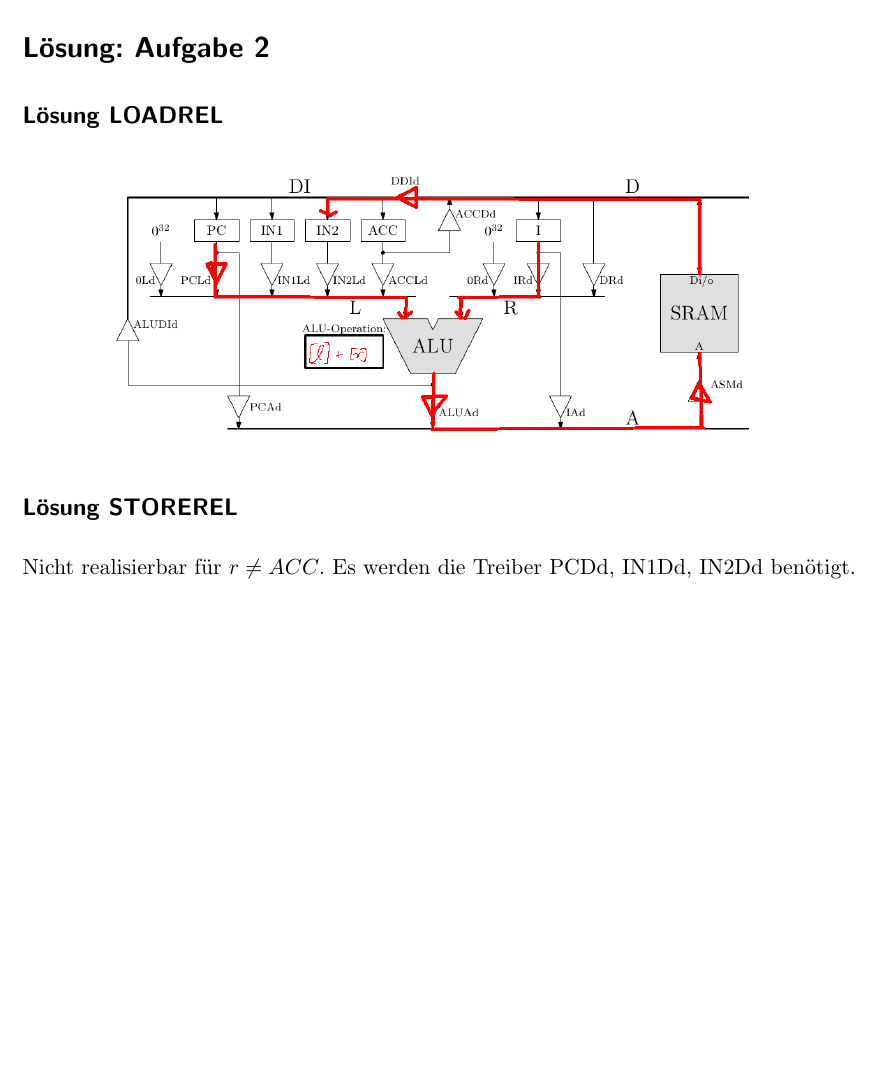
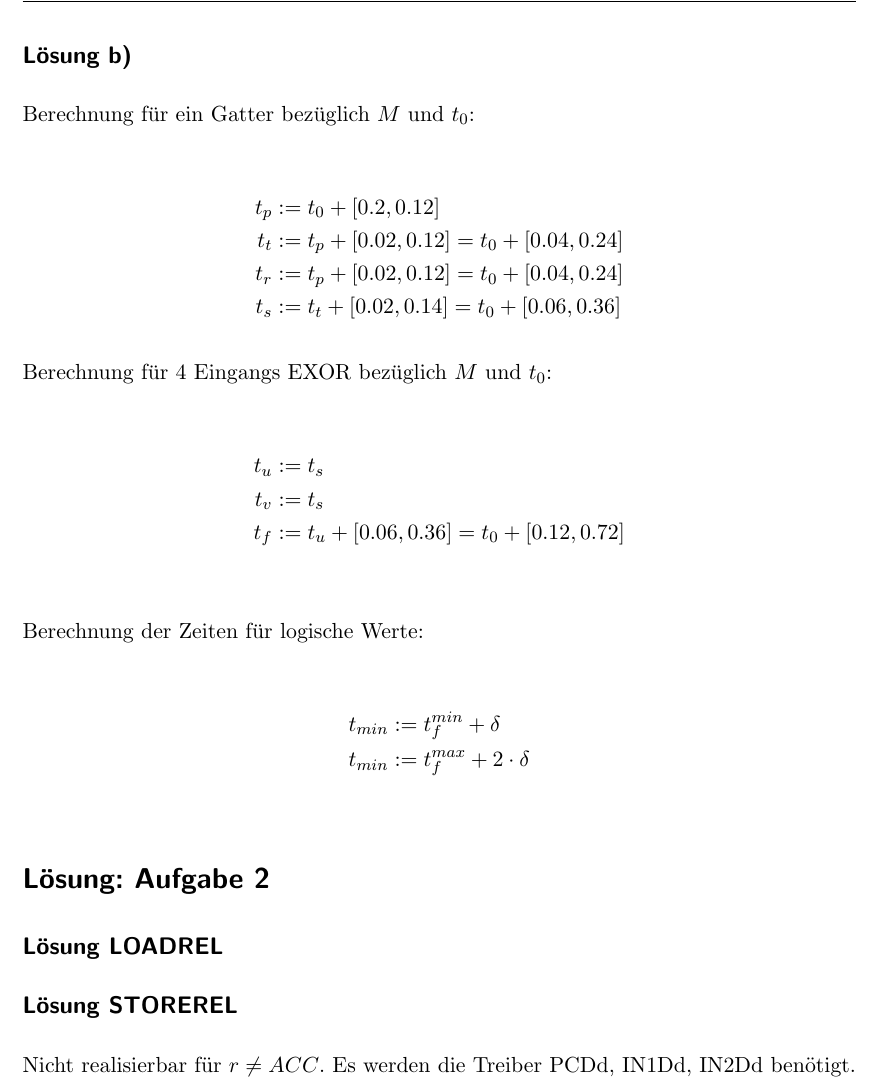
Before and after one commit to SimonSelg/ti-tuturial.github.io, a LaTeX document (quiz2_L.tex): part of page 2 of 2 before the commit and part of page 2 of 3 after it, cut at the place of the change, the shorter picture padded with empty space. Compiled offline with pdfLaTeX.

Commit message:
feat(quiz2): fix lösungen

```diff
--- a/quiz2_L.tex
+++ b/quiz2_L.tex
@@ -71,6 +71,32 @@ Berechnung der Zeiten für logische Werte:
 	t_{min} & := t_f^{max} + 2 \cdot \delta \\
 \end{align*}
 
+\subsection*{Lösung b)}
+
+Berechnung für ein Gatter bezüglich $M$ und $t_0$:
+
+\begin{align*}
+	t_p & := t_0 + [0.2, 0.12]                       \\
+	t_t & := t_p + [0.02, 0.12] = t_0 + [0.04, 0.24] \\
+	t_r & := t_p + [0.02, 0.12] = t_0 + [0.04, 0.24] \\
+	t_s & := t_t + [0.02, 0.14] = t_0 + [0.06, 0.36]
+\end{align*}
+
+Berechnung für 4 Eingangs EXOR bezüglich $M$ und $t_0$:
+
+\begin{align*}
+	t_u & := t_s                                     \\
+	t_v & := t_s                                     \\
+	t_f & := t_u + [0.06, 0.36] = t_0 + [0.12, 0.72] \\
+\end{align*}
+
+Berechnung der Zeiten für logische Werte:
+
+\begin{align*}
+	t_{min} & := t_f^{min} + \delta         \\
+	t_{min} & := t_f^{max} + 2 \cdot \delta \\
+\end{align*}
+
 
 % ______________________________________________________________________________
 \section*{Lösung: Aufgabe 2}
```
Also changed, not shown: quiz2_L.pdf.
